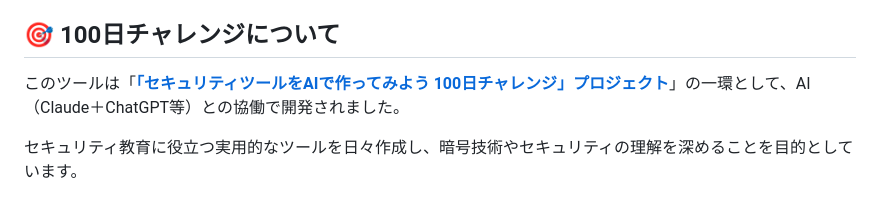
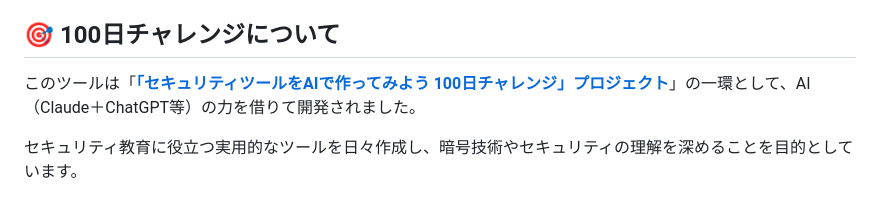
Before and after one commit to ipusiron/rot13-encoder, a Markdown page: README.md, the part around the change. GitHub-like rendering.

Commit message:
文言を修正.

```diff
--- a/README.md
+++ b/README.md
@@ -20,7 +20,7 @@ ROT13（Caesar cipher with shift 13）の動作原理を視覚的に学習でき
 
 ## 🎯 100日チャレンジについて
 
-このツールは「**[「セキュリティツールをAIで作ってみよう 100日チャレンジ」プロジェクト](https://akademeia.info/?page_id=42163)**」の一環として、AI（Claude＋ChatGPT等）との協働で開発されました。
+このツールは「**[「セキュリティツールをAIで作ってみよう 100日チャレンジ」プロジェクト](https://akademeia.info/?page_id=42163)**」の一環として、AI（Claude＋ChatGPT等）の力を借りて開発されました。
 
 セキュリティ教育に役立つ実用的なツールを日々作成し、暗号技術やセキュリティの理解を深めることを目的としています。
 
```
